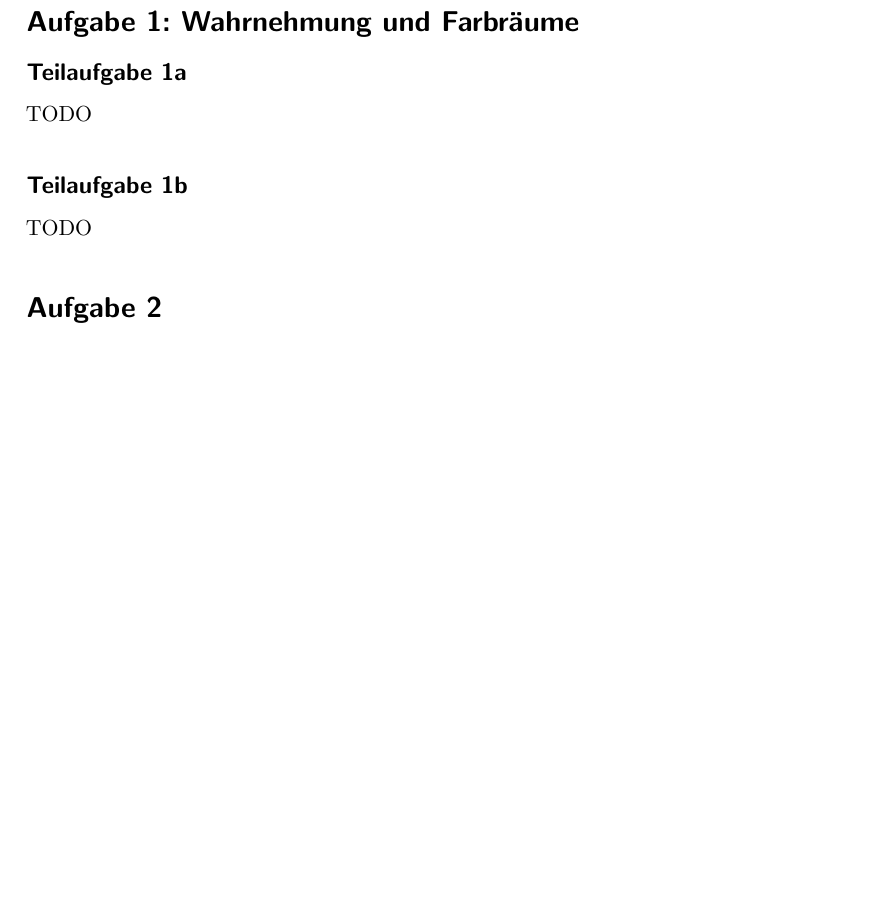
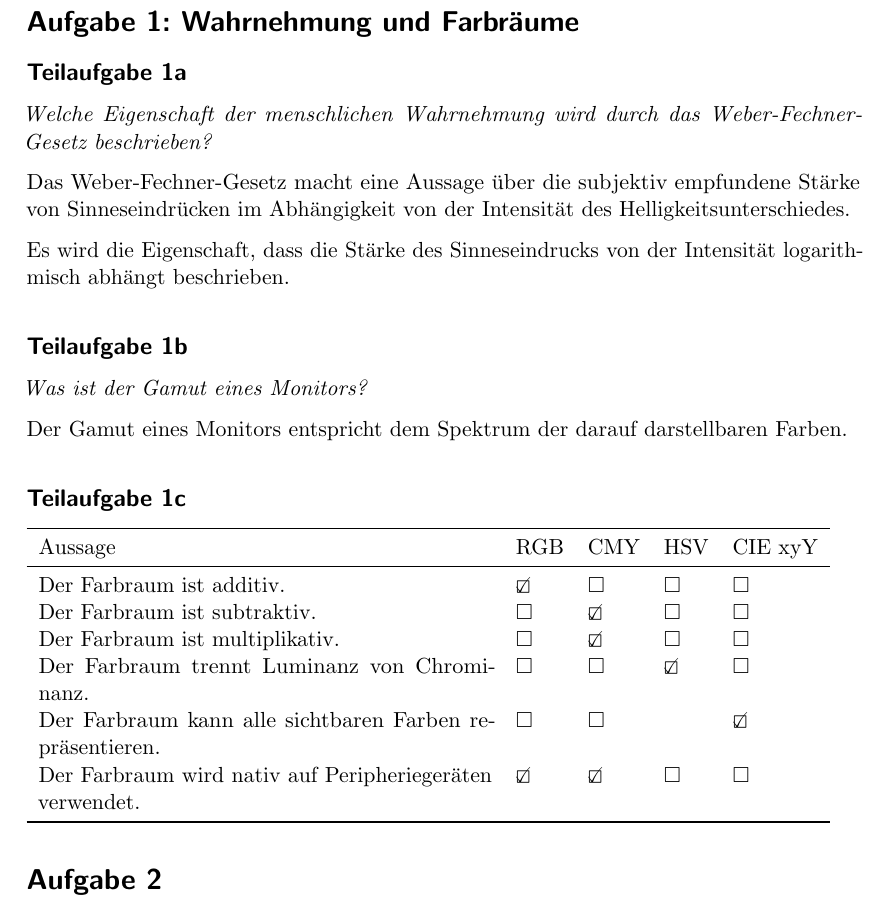
Before and after one commit to MartinThoma/KIT-Musterloesungen, a LaTeX document (CG/2011-Hauptklausur/2011-Hauptklausur.tex): part of page 1 of 2 before the commit and part of page 1 of 3 after it, cut so that both start at the same text, the shorter picture padded with empty space. Compiled offline with pdfLaTeX.

Commit message:
Add solution for 1

```diff
--- a/CG/2011-Hauptklausur/2011-Hauptklausur.tex
+++ b/CG/2011-Hauptklausur/2011-Hauptklausur.tex
@@ -33,10 +33,32 @@
 %%%%%%%%%%%%%%%%%%%%%%%%%%%%%%%%%%%%%%%%%%%%%%%%%%%%%%%%%%%%%%%%%%%%%%%%%%%%%%
 \section*{Aufgabe 1: Wahrnehmung und Farbräume}
 \subsection*{Teilaufgabe 1a}
-TODO
+\textit{Welche Eigenschaft der menschlichen Wahrnehmung wird durch das Weber-Fechner-Gesetz beschrieben?}
+
+Das Weber-Fechner-Gesetz macht eine Aussage über die subjektiv empfundene
+Stärke von Sinneseindrücken im Abhängigkeit von der Intensität des
+Helligkeitsunterschiedes.
+
+Es wird die Eigenschaft, dass die Stärke des Sinneseindrucks von der Intensität
+logarithmisch abhängt beschrieben.
+
 
 \subsection*{Teilaufgabe 1b}
-TODO
+\textit{Was ist der Gamut eines Monitors?}
+
+Der Gamut eines Monitors entspricht dem Spektrum der darauf darstellbaren
+Farben.
+
+\subsection*{Teilaufgabe 1c}
+\begin{tabular}{p{8cm}llll}\toprule
+Aussage                                                  & RGB & CMY & HSV & CIE xyY \\\midrule
+Der Farbraum ist additiv.                                & \CheckedBox & $\square$   & $\square$   & $\square$ \\
+Der Farbraum ist subtraktiv.                             & $\square$   & \CheckedBox & $\square$   & $\square$ \\
+Der Farbraum ist multiplikativ.                          & $\square$   & \CheckedBox & $\square$   & $\square$ \\
+Der Farbraum trennt Luminanz von Chrominanz.             & $\square$   & $\square$   & \CheckedBox & $\square$ \\
+Der Farbraum kann alle sichtbaren Farben repräsentieren. & $\square$   & $\square$   & ~           & \CheckedBox       \\
+Der Farbraum wird nativ auf Peripheriegeräten verwendet. & \CheckedBox & \CheckedBox & $\square$   & $\square$ \\\bottomrule
+\end{tabular}
 
 \section*{Aufgabe 2}
 TODO
```
Also changed, not shown: CG/2011-Hauptklausur/2011-Hauptklausur.pdf.
